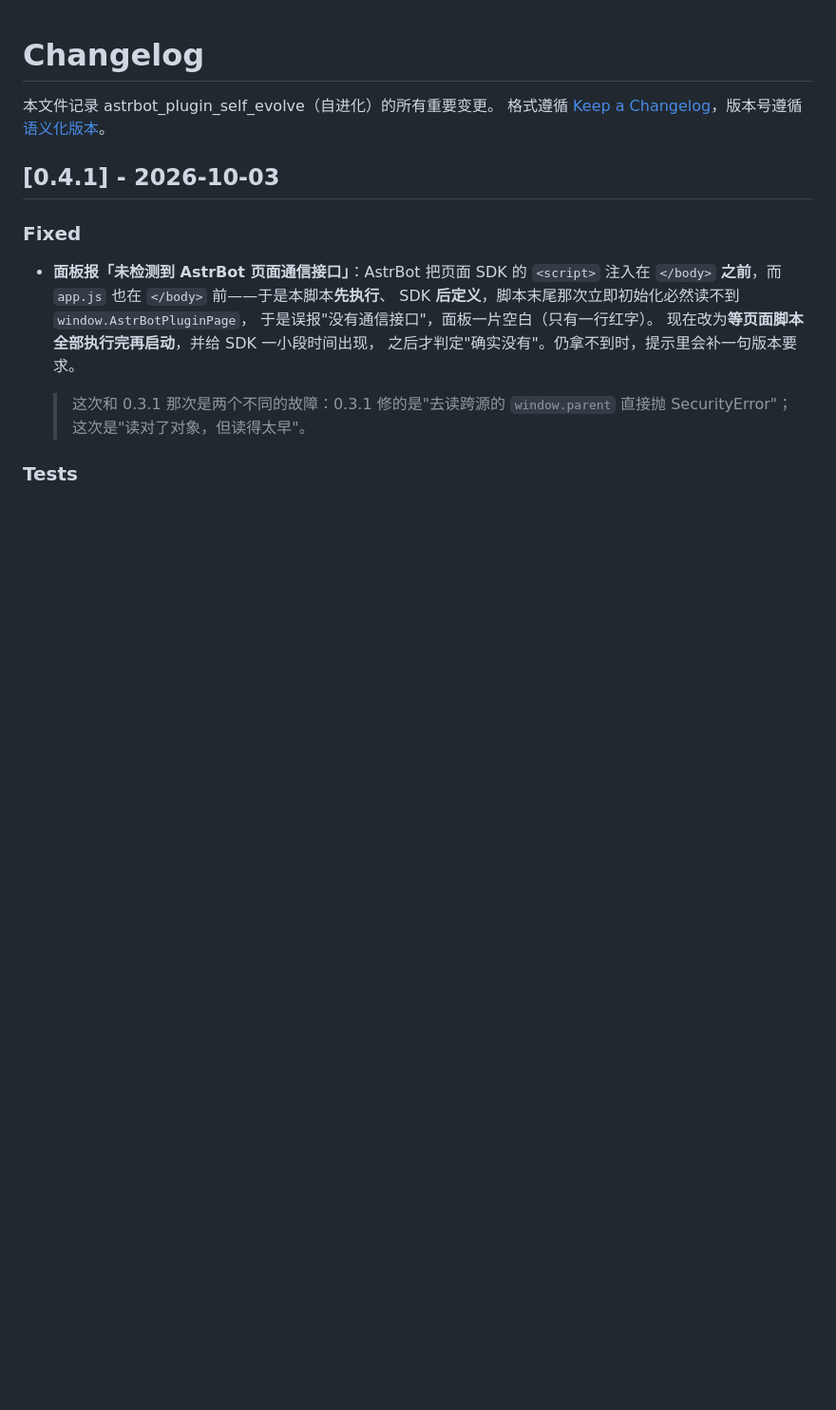
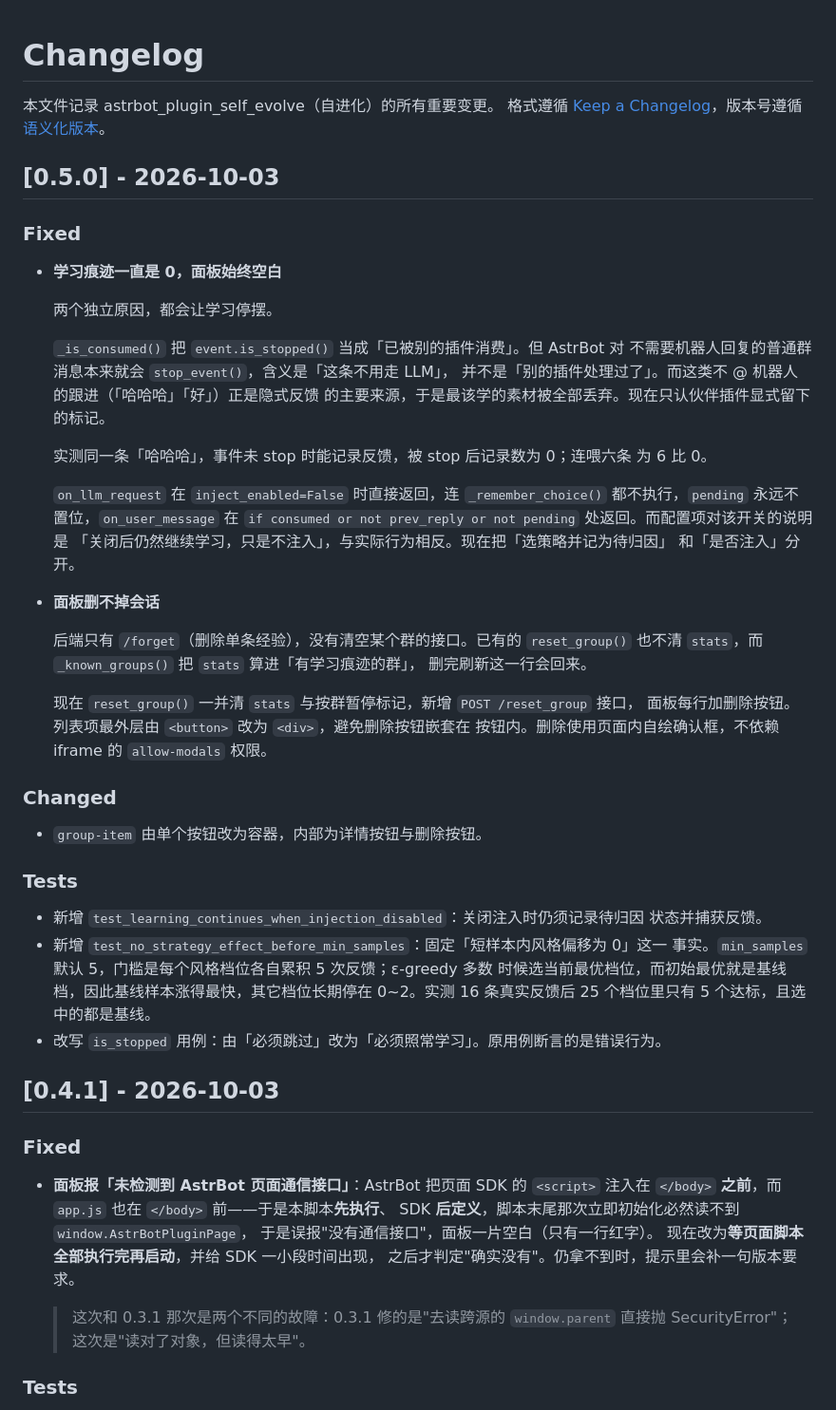
Before and after one commit to yuntaojinghong/astrbot_plugin_self_evolve, a Markdown page: CHANGELOG.md, the part around the change. Shown at 95% size. GitHub-like rendering; blank space fills up the shorter version.

```diff
--- a/CHANGELOG.md
+++ b/CHANGELOG.md
@@ -2,6 +2,52 @@
 
 本文件记录 astrbot_plugin_self_evolve（自进化）的所有重要变更。
 格式遵循 [Keep a Changelog](https://keepachangelog.com/zh-CN/1.1.0/)，版本号遵循[语义化版本](https://semver.org/lang/zh-CN/)。
+
+## [0.5.0] - 2026-10-03
+
+### Fixed
+
+- **学习痕迹一直是 0，面板始终空白**
+
+  两个独立原因，都会让学习停摆。
+
+  `_is_consumed()` 把 `event.is_stopped()` 当成「已被别的插件消费」。但 AstrBot 对
+  不需要机器人回复的普通群消息本来就会 `stop_event()`，含义是「这条不用走 LLM」，
+  并不是「别的插件处理过了」。而这类不 @ 机器人的跟进（「哈哈哈」「好」）正是隐式反馈
+  的主要来源，于是最该学的素材被全部丢弃。现在只认伙伴插件显式留下的标记。
+
+  实测同一条「哈哈哈」，事件未 stop 时能记录反馈，被 stop 后记录数为 0；连喂六条
+  为 6 比 0。
+
+  `on_llm_request` 在 `inject_enabled=False` 时直接返回，连 `_remember_choice()`
+  都不执行，`pending` 永远不置位，`on_user_message` 在
+  `if consumed or not prev_reply or not pending` 处返回。而配置项对该开关的说明是
+  「关闭后仍然继续学习，只是不注入」，与实际行为相反。现在把「选策略并记为待归因」
+  和「是否注入」分开。
+
+- **面板删不掉会话**
+
+  后端只有 `/forget`（删除单条经验），没有清空某个群的接口。已有的 `reset_group()`
+  也不清 `stats`，而 `_known_groups()` 把 `stats` 算进「有学习痕迹的群」，
+  删完刷新这一行会回来。
+
+  现在 `reset_group()` 一并清 `stats` 与按群暂停标记，新增 `POST /reset_group` 接口，
+  面板每行加删除按钮。列表项最外层由 `<button>` 改为 `<div>`，避免删除按钮嵌套在
+  按钮内。删除使用页面内自绘确认框，不依赖 iframe 的 `allow-modals` 权限。
+
+### Changed
+
+- `group-item` 由单个按钮改为容器，内部为详情按钮与删除按钮。
+
+### Tests
+
+- 新增 `test_learning_continues_when_injection_disabled`：关闭注入时仍须记录待归因
+  状态并捕获反馈。
+- 新增 `test_no_strategy_effect_before_min_samples`：固定「短样本内风格偏移为 0」这一
+  事实。`min_samples` 默认 5，门槛是每个风格档位各自累积 5 次反馈；ε-greedy 多数
+  时候选当前最优档位，而初始最优就是基线档，因此基线样本涨得最快，其它档位长期停在
+  0~2。实测 16 条真实反馈后 25 个档位里只有 5 个达标，且选中的都是基线。
+- 改写 `is_stopped` 用例：由「必须跳过」改为「必须照常学习」。原用例断言的是错误行为。
 
 ## [0.4.1] - 2026-10-03
 
```
Also changed, not shown: README.md (+28 -25 lines).
